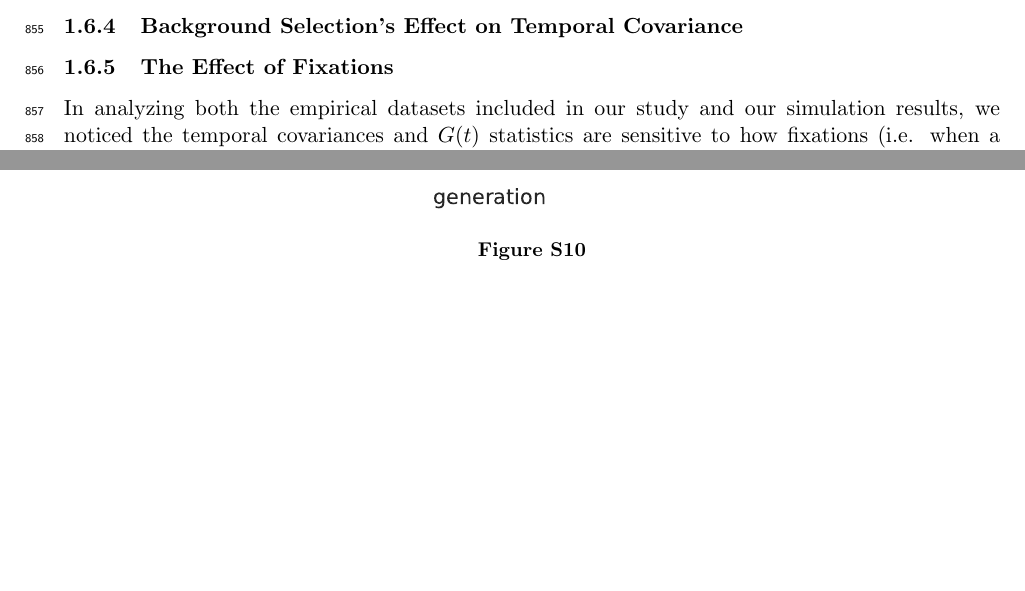
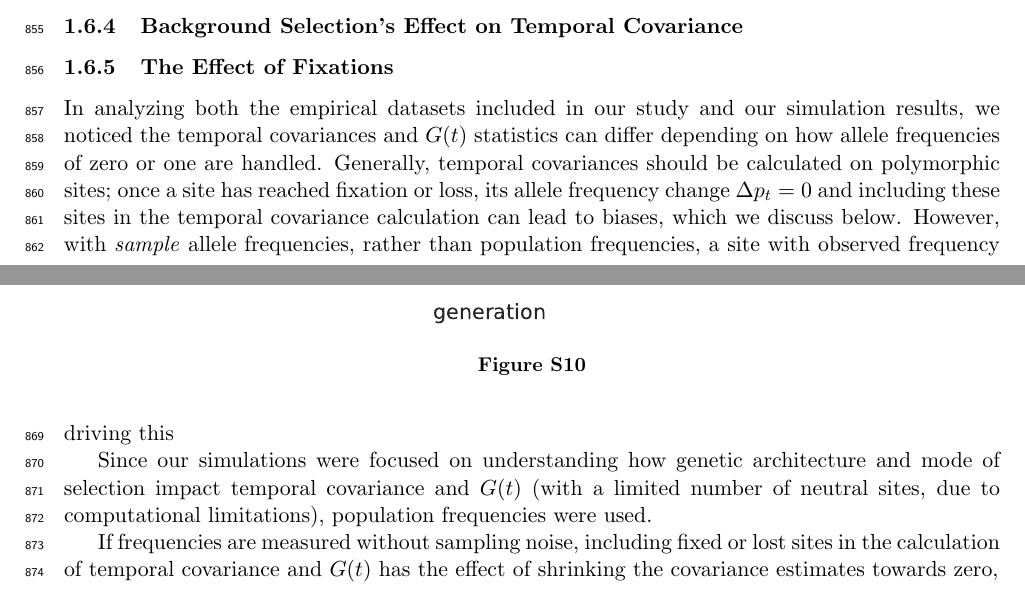
Before and after one commit to vsbuffalo/cvtk, a LaTeX paper (manuscript/manuscript.tex): two parts of pages 30 and 32 of 42 before the commit and two parts of pages 30 and 32 of 43 after it, joined at a grey line, cut so that both start at the same text, the shorter picture padded with empty space. Compiled offline with pdfLaTeX.

Commit message:
update ms

```diff
--- a/manuscript/manuscript.tex
+++ b/manuscript/manuscript.tex
@@ -1680,4 +1680,9 @@ block temporal covariance is the sum of XXX.
 
 In analyzing both the empirical datasets included in our study and our
 simulation results, we noticed the temporal covariances and $G(t)$ statistics
-are sensitive to how fixations (i.e. when a site is polymorphic but is fixed or
+can differ depending on how allele frequencies of zero or one are handled.
+Generally, temporal covariances should be calculated on polymorphic sites; once
+a site has reached fixation or loss, its allele frequency change $\Delta p_t =
+0$ and including these sites in the temporal covariance calculation can lead to
+biases, which we discuss below. However, with \emph{sample} allele frequencies,
+rather than population frequencies, a site with observed frequency zero or one
@@ -1683,0 +1692 @@ are sensitive to how fixations (i.e. when a site is polymorphic but is fixed or
+sites.
@@ -1684,3 +1698,17 @@ are sensitive to how fixations (i.e. when a site is polymorphic but is fixed or
+driving this
+
+Since our simulations were focused on understanding how genetic architecture
+and mode of selection impact temporal covariance and $G(t)$ (with a limited
+number of neutral sites, due to computational limitations), population
+frequencies were used.
+
+
+
+If frequencies are measured without sampling noise, including fixed or lost
+sites in the calculation of temporal covariance and $G(t)$ has the effect of
+shrinking the covariance estimates towards zero,
+
+how fixations (i.e. when a site is polymorphic but is fixed or
 lost during the course of its trajectory) are handled. Through simulations and
 comparing the results of analyzing our empirical datasets both ways, we have
 found trade-offs to both approaches, but overall find that not removing fixed
```
Also changed, not shown: manuscript/figures/figure-1-G-covs-nofix.pdf, manuscript/manuscript.pdf, manuscript/manuscript.tex (19 more changed lines).
